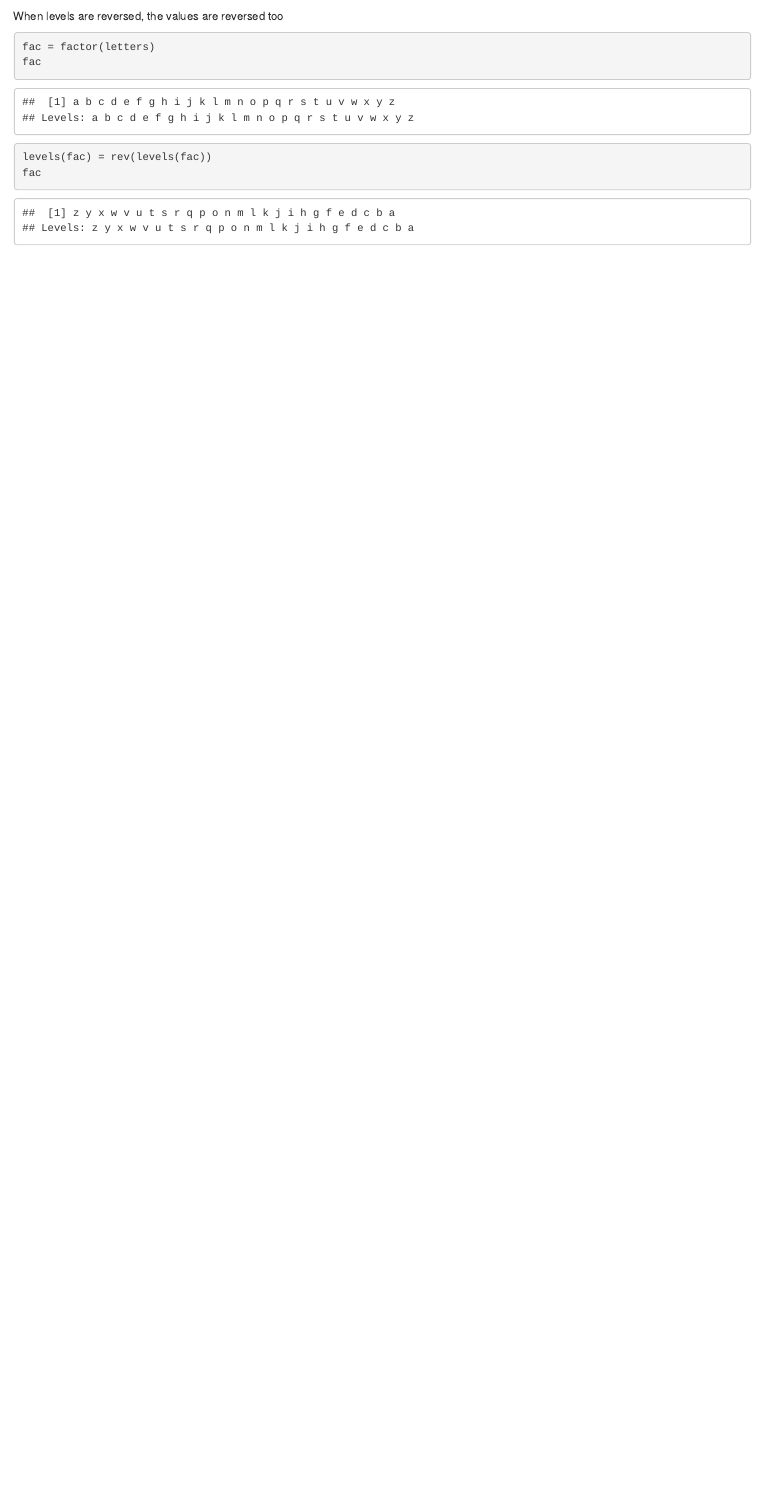
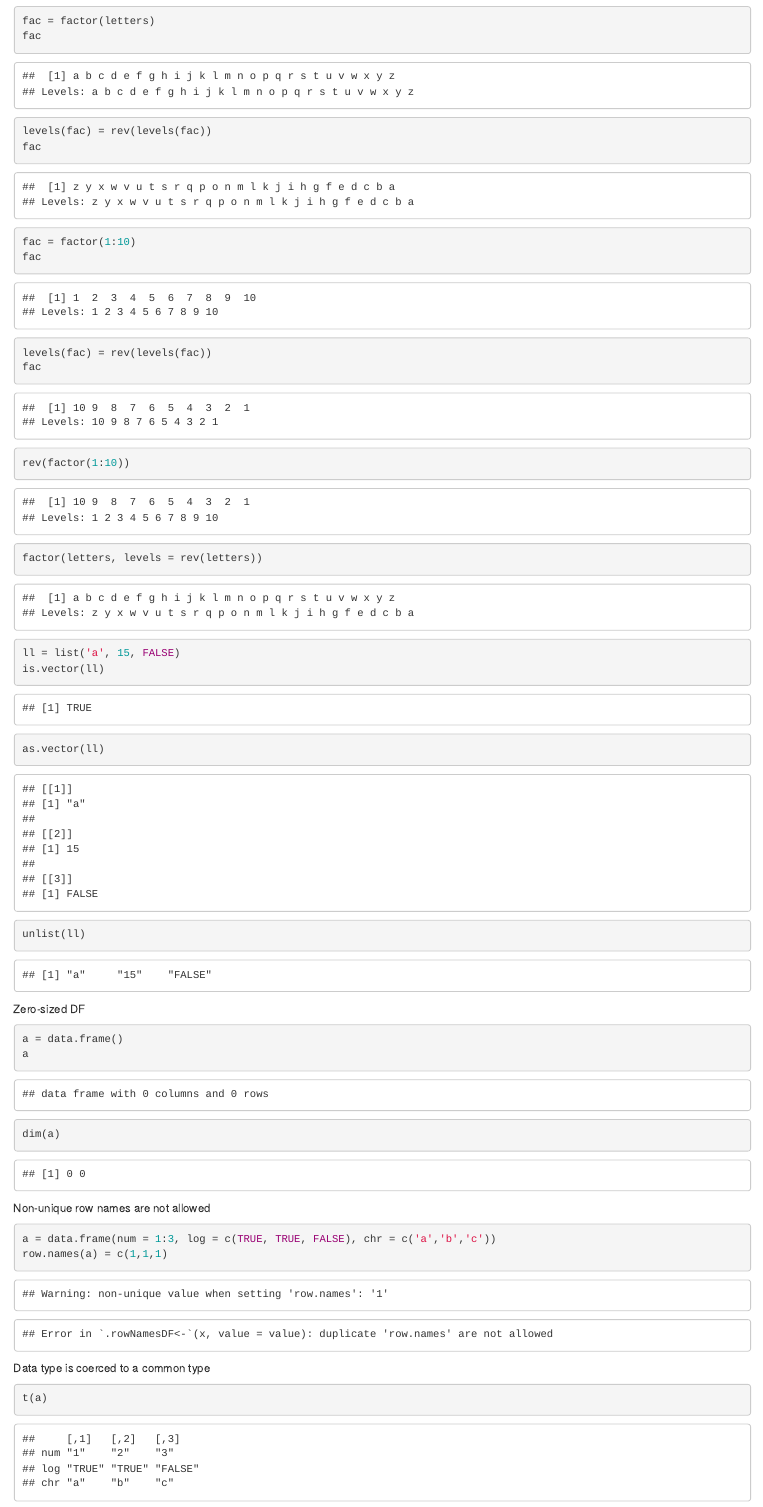
Before and after one commit to tsamsonov/adv-r-ex, an R Markdown document (ex_3.Rmd): the page in a window 1100 px wide, from 3160 px down before the commit and from 3190 px down after it. Rendered offline with R 4.5, knitr and Pandoc, with nearby package versions.

````diff
--- a/ex_3.Rmd
+++ b/ex_3.Rmd
@@ -50,10 +50,40 @@
 dimnames(tab)
 ```
 
-When levels are reversed, the values are reversed too
+When levels are changed, the values are changed appropriately
 ```{r}
 fac = factor(letters)
 fac
 levels(fac) = rev(levels(fac))
 fac
+
+fac = factor(1:10)
+fac
+levels(fac) = rev(levels(fac))
+fac
+
+rev(factor(1:10))
+factor(letters, levels = rev(letters))
 ```
+```{r}
+ll = list('a', 15, FALSE)
+is.vector(ll)
+as.vector(ll)
+unlist(ll)
+```
+
+Zero-sized DF
+```{r}
+a = data.frame()
+a
+dim(a)
+```
+Non-unique row names are not allowed
+```{r, error=TRUE}
+a = data.frame(num = 1:3, log = c(TRUE, TRUE, FALSE), chr = c('a','b','c'))
+row.names(a) = c(1,1,1)
+```
+
+Data type is coerced to a common type
+```{r}
+t(a)
````
Also changed, not shown: ex_3.nb.html, ex_3.Rmd (8 more changed lines).
